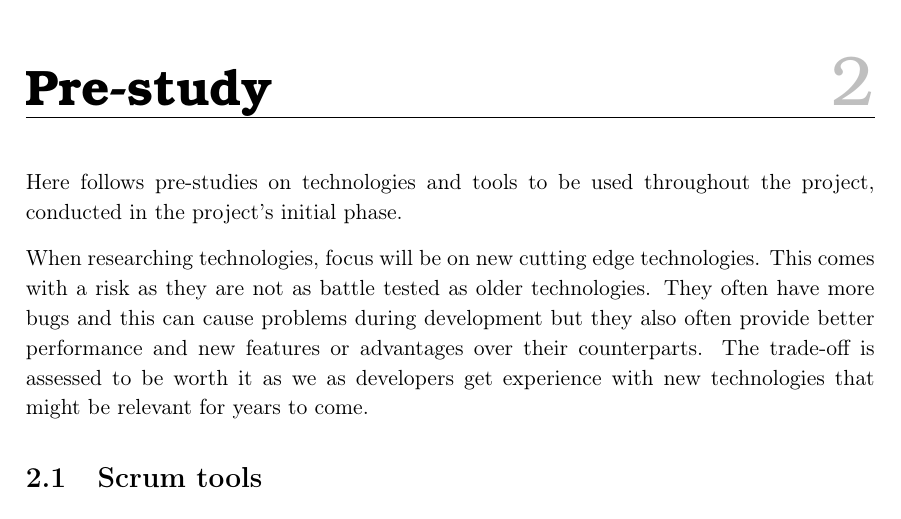
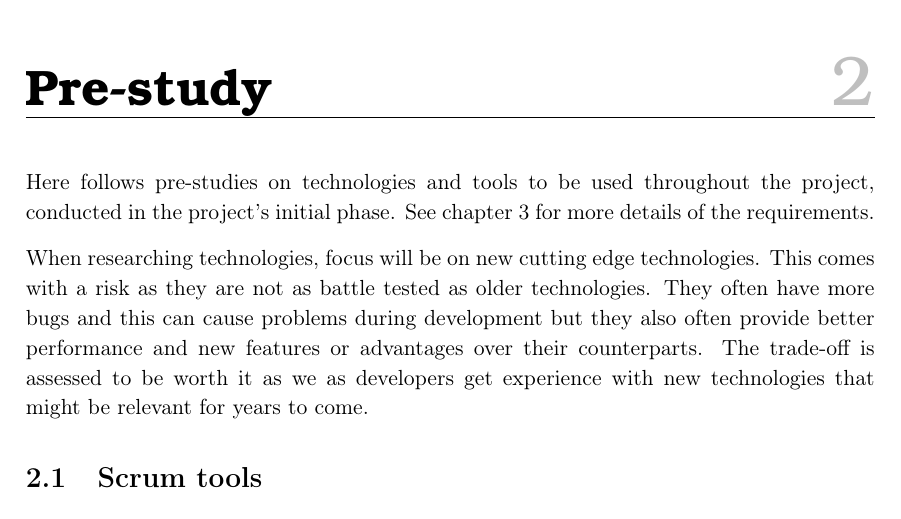
Before and after one commit to racketometer/thesis, a LaTeX thesis (Master.tex, which reads files/preStudies/preStudies.tex): part of page 11 of 42, cut so that both start at the same text. Compiled offline with pdfLaTeX.

Commit message:
Add reference to requirements (#88)

```diff
--- a/files/preStudies/preStudies.tex
+++ b/files/preStudies/preStudies.tex
@@ -1,5 +1,6 @@
 \chapter{Pre-study}
 Here follows pre-studies on technologies and tools to be used throughout the project, conducted in the project's initial phase.
+See chapter \ref{ch:Requirements} for more details of the requirements.
 
 When researching technologies, focus will be on new cutting edge technologies.
 This comes with a risk as they are not as battle tested as older technologies.
```
